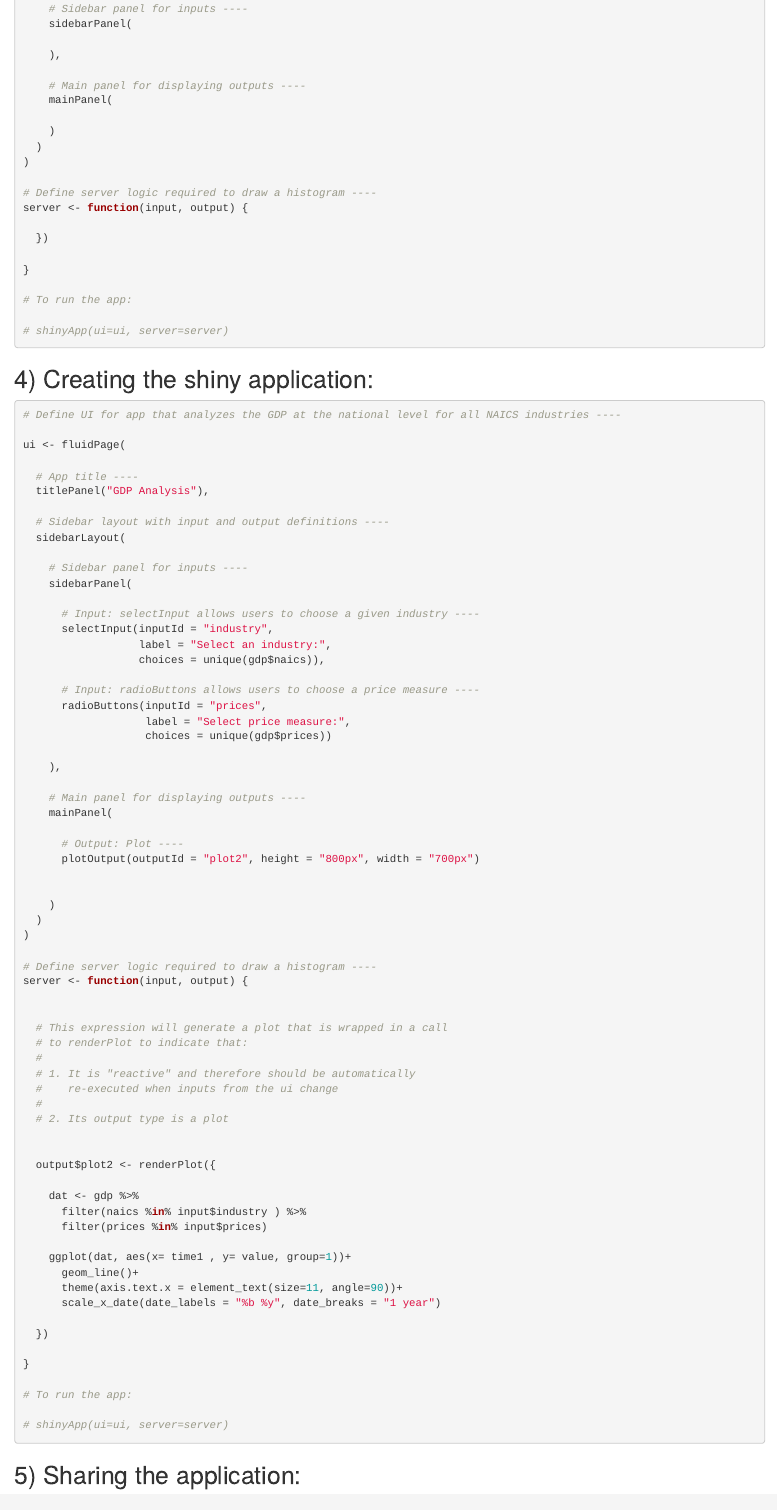
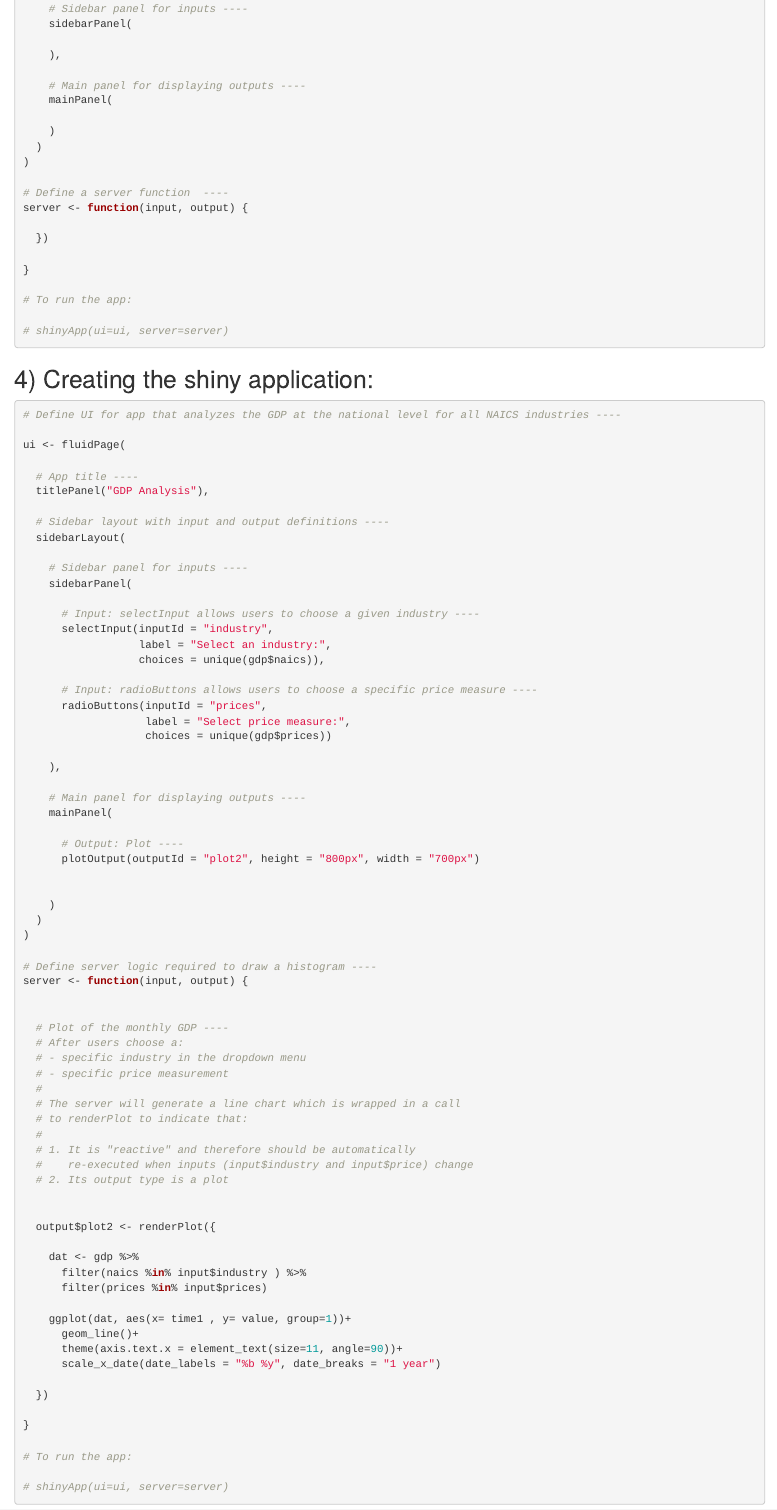
Before and after one commit to manolo20/uottawa_presentation, an R Markdown document (shiny_manual.Rmd): the page in a window 1100 px wide, from 3890 px down. The pictures show the output file shiny_manual.html that the author committed with the source, opened offline.

Commit message:
text edits

```diff
--- a/shiny_manual.Rmd
+++ b/shiny_manual.Rmd
@@ -194,7 +194,7 @@ ui <- fluidPage(
   )
 )
 
-# Define server logic required to draw a histogram ----
+# Define a server function  ----
 server <- function(input, output) {
 
   })
@@ -228,7 +228,7 @@ ui <- fluidPage(
                   label = "Select an industry:",
                   choices = unique(gdp$naics)),
 
-      # Input: radioButtons allows users to choose a price measure ----
+      # Input: radioButtons allows users to choose a specific price measure ----
       radioButtons(inputId = "prices",
                    label = "Select price measure:",
                    choices = unique(gdp$prices))
@@ -250,12 +250,16 @@ ui <- fluidPage(
 server <- function(input, output) {
 
 
-  # This expression will generate a plot that is wrapped in a call
+  # Plot of the monthly GDP ----
+  # After users choose a:
+  # - specific industry in the dropdown menu
+  # - specific price measurement
+  #
+  # The server will generate a line chart which is wrapped in a call
   # to renderPlot to indicate that:
   #
   # 1. It is "reactive" and therefore should be automatically
-  #    re-executed when inputs from the ui change
-  #
+  #    re-executed when inputs (input$industry and input$price) change
   # 2. Its output type is a plot
 
 
```
Also changed, not shown: shiny1.R (+13 -9 lines), shiny2.R (+13 -9 lines), shiny3.R (+15 -10 lines), shiny_manual.html.
